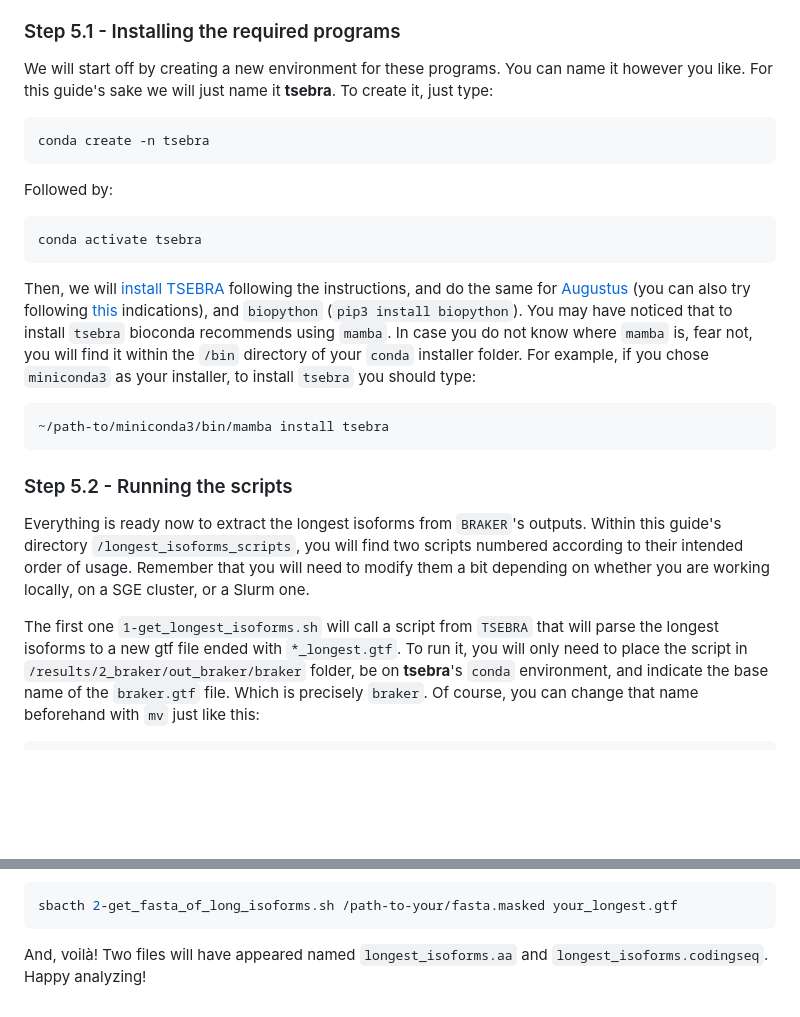
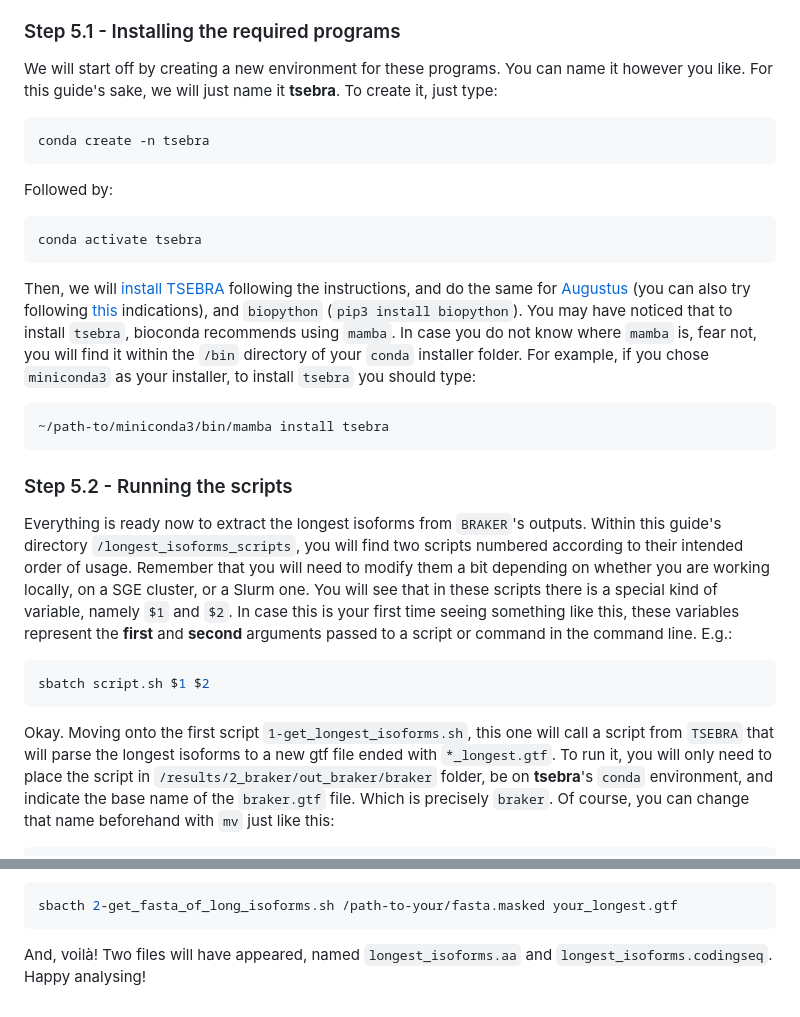
Before and after one commit to ddols/Structural-genome-annotation-workflow, a Markdown page: README.md, 2 parts joined by grey strips. Drawn GitHub-style; blank space fills up the shorter version.

````diff
--- a/README.md
+++ b/README.md
@@ -327,7 +327,7 @@ To extract the longest isoforms, we will need at least the following programs:
 ### Step 5.1 - Installing the required programs
 
 We will start off by creating a new environment for these programs. You can name it however you like.
-For this guide's sake we will just name it **tsebra**. To create it, just type:
+For this guide's sake, we will just name it **tsebra**. To create it, just type:
 
 ```r
 conda create -n tsebra
@@ -340,7 +340,7 @@ conda activate tsebra
 
 Then, we will [install TSEBRA](https://bioconda.github.io/recipes/tsebra/README.html) following the instructions,
 and do the same for [Augustus](https://anaconda.org/bioconda/augustus) (you can also try following [this](https://github.com/Gaius-Augustus/Augustus?tab=readme-ov-file#building-augustus-from-source) indications),
-and `biopython` (`pip3 install biopython`). You may have noticed that to install `tsebra` bioconda recommends using `mamba`.
+and `biopython` (`pip3 install biopython`). You may have noticed that to install `tsebra`, bioconda recommends using `mamba`.
 In case you do not know where `mamba` is, fear not, you will find it within the `/bin` directory of your `conda` installer
 folder. For example, if you chose `miniconda3` as your installer, to install `tsebra` you should type:
 
@@ -352,9 +352,15 @@ folder. For example, if you chose `miniconda3` as your installer, to install `ts
 
 Everything is ready now to extract the longest isoforms from `BRAKER`'s outputs. Within this guide's directory `/longest_isoforms_scripts`,
 you will find two scripts numbered according to their intended order of usage. Remember that you will need to modify them
-a bit depending on whether you are working locally, on a SGE cluster, or a Slurm one.
+a bit depending on whether you are working locally, on a SGE cluster, or a Slurm one. You will see that in these scripts there is a special
+kind of variable, namely `$1` and `$2`. In case this is your first time seeing something like this, these variables represent the **first**
+and **second** arguments passed to a script or command in the command line. E.g.:
 
-The first one `1-get_longest_isoforms.sh` will call a script from `TSEBRA` that will parse the longest isoforms
+```r
+sbatch script.sh $1 $2
+```
+
+Okay. Moving onto the first script `1-get_longest_isoforms.sh`, this one will call a script from `TSEBRA` that will parse the longest isoforms
 to a new gtf file ended with `*_longest.gtf`. To run it, you will only need to place the script in `/results/2_braker/out_braker/braker` folder, be
 on **tsebra**'s `conda` environment, and indicate the base name of the `braker.gtf` file. Which is precisely `braker`. Of course, you can change that name beforehand with `mv` just like this:
 
@@ -376,4 +382,4 @@ to extract both the protein set and nucleotide set of the longest isoforms in `f
 sbacth 2-get_fasta_of_long_isoforms.sh /path-to-your/fasta.masked your_longest.gtf
 ```
 
-And, voilà! Two files will have appeared named `longest_isoforms.aa` and `longest_isoforms.codingseq`. Happy analyzing!
+And, voilà! Two files will have appeared, named `longest_isoforms.aa` and `longest_isoforms.codingseq`. Happy analysing!
````
